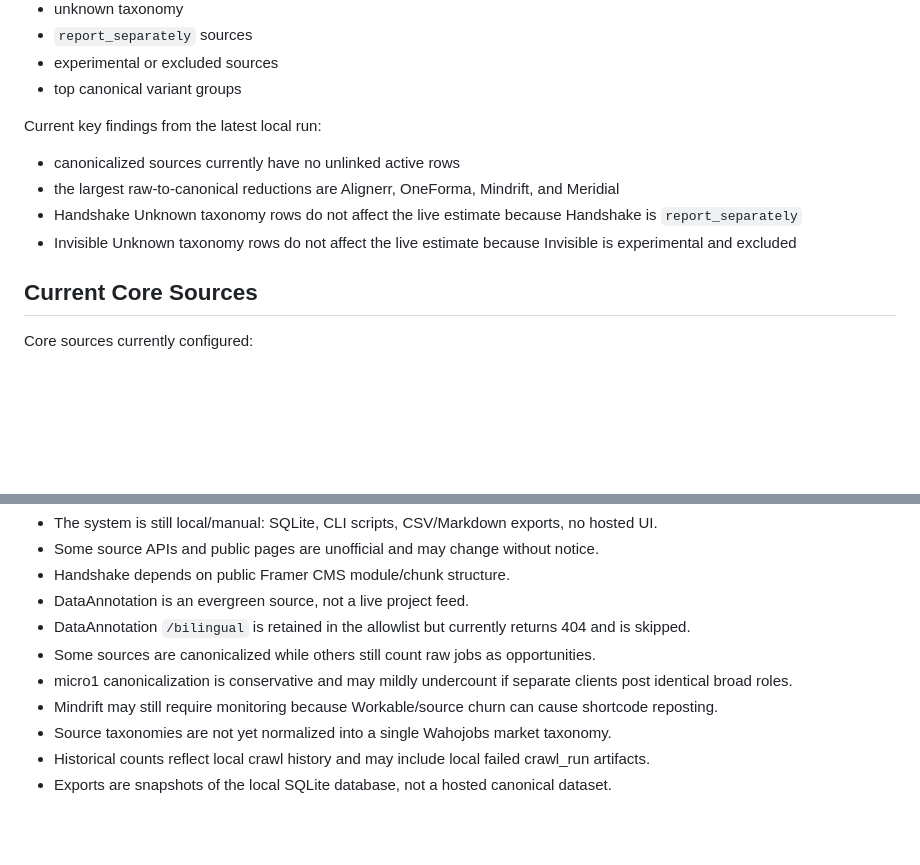
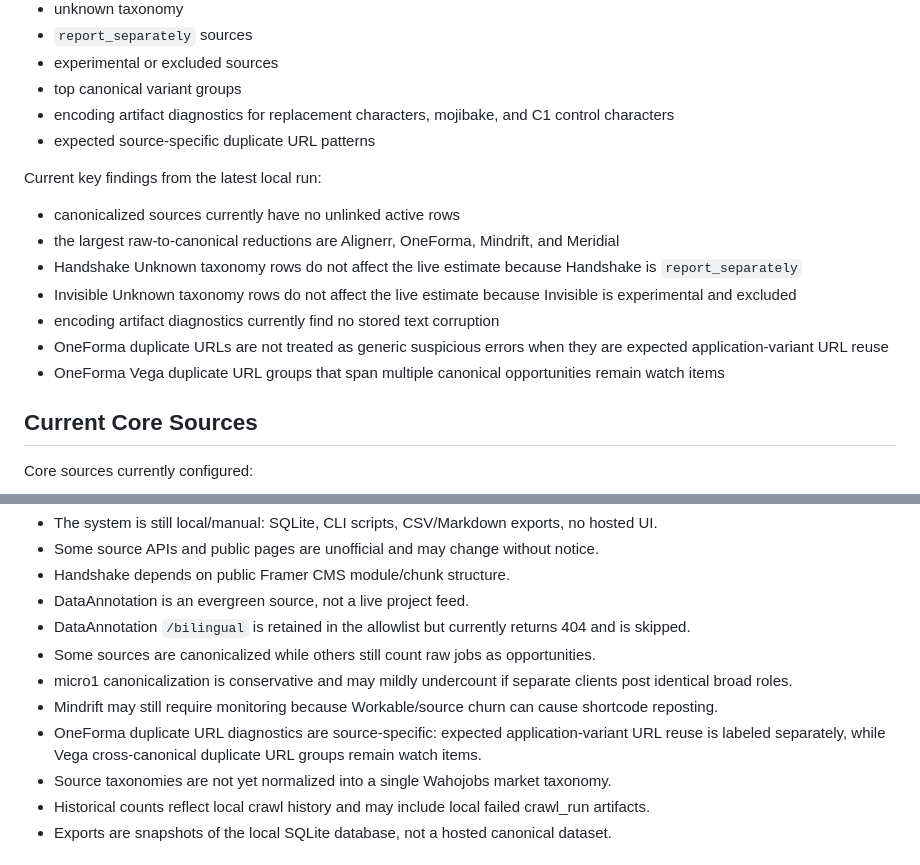
Before and after one commit to danilorg11/wahojobs-ai-tracker, a Markdown page: PROJECT_STATUS.md, 2 parts joined by grey strips. Rendered like a GitHub page; blank space fills up the shorter version.

Commit message:
Document quality reporting improvements

```diff
--- a/PROJECT_STATUS.md
+++ b/PROJECT_STATUS.md
@@ -147,6 +147,8 @@ The report helps monitor:
 - `report_separately` sources
 - experimental or excluded sources
 - top canonical variant groups
+- encoding artifact diagnostics for replacement characters, mojibake, and C1 control characters
+- expected source-specific duplicate URL patterns
 
 Current key findings from the latest local run:
 
@@ -154,6 +156,9 @@ Current key findings from the latest local run:
 - the largest raw-to-canonical reductions are Alignerr, OneForma, Mindrift, and Meridial
 - Handshake Unknown taxonomy rows do not affect the live estimate because Handshake is `report_separately`
 - Invisible Unknown taxonomy rows do not affect the live estimate because Invisible is experimental and excluded
+- encoding artifact diagnostics currently find no stored text corruption
+- OneForma duplicate URLs are not treated as generic suspicious errors when they are expected application-variant URL reuse
+- OneForma Vega duplicate URL groups that span multiple canonical opportunities remain watch items
 
 ## Current Core Sources
 
@@ -239,6 +244,7 @@ Do not ingest Centific corporate Workday roles as AI-work opportunities. Also av
 - Some sources are canonicalized while others still count raw jobs as opportunities.
 - micro1 canonicalization is conservative and may mildly undercount if separate clients post identical broad roles.
 - Mindrift may still require monitoring because Workable/source churn can cause shortcode reposting.
+- OneForma duplicate URL diagnostics are source-specific: expected application-variant URL reuse is labeled separately, while Vega cross-canonical duplicate URL groups remain watch items.
 - Source taxonomies are not yet normalized into a single Wahojobs market taxonomy.
 - Historical counts reflect local crawl history and may include local failed crawl_run artifacts.
 - Exports are snapshots of the local SQLite database, not a hosted canonical dataset.
```
